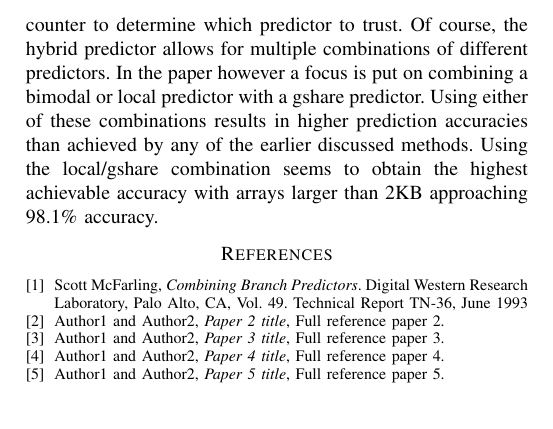
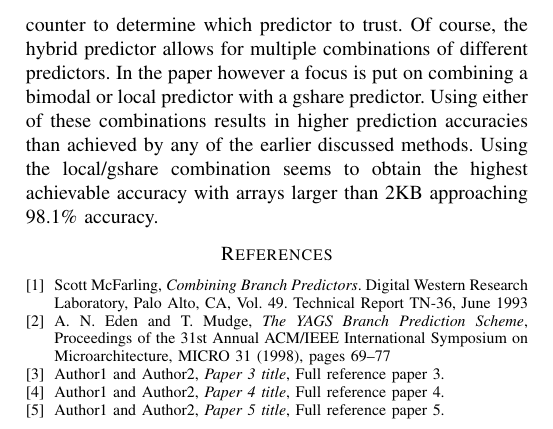
Before and after one commit to EraYaN/MCA2016, a LaTeX problem sheet (docs/Reading Assignment/MCA Reading Assignment.tex): part of page 2 of 2, cut so that both start at the same text. Compiled offline with pdfLaTeX.

Commit message:
Added project and reference.

```diff
--- a/docs/Reading Assignment/MCA Reading Assignment.tex
+++ b/docs/Reading Assignment/MCA Reading Assignment.tex
@@ -554,8 +554,25 @@ One paragraph about what you will discuss in this section. TODO
 
 \bibitem{hybrid}
 Scott McFarling, \emph{Combining Branch Predictors}. Digital Western Research Laboratory, Palo Alto, CA, Vol. 49. Technical Report TN-36, June 1993
-\bibitem{paper2}
-Author1 and Author2, \emph{Paper 2 title}, Full reference paper 2.
+\bibitem{yags}
+A. N. Eden and T. Mudge, \emph{The YAGS Branch Prediction Scheme}, Proceedings of the 31st Annual ACM/IEEE International Symposium on Microarchitecture, MICRO 31 (1998), pages 69--77
+
+% @inproceedings{Eden:1998:YBP:290940.290962,
+%  author = {Eden, A. N. and Mudge, T.},
+%  title = {The YAGS Branch Prediction Scheme},
+%  booktitle = {Proceedings of the 31st Annual ACM/IEEE International Symposium on Microarchitecture},
+%  series = {MICRO 31},
+%  year = {1998},
+%  isbn = {1-58113-016-3},
+%  location = {Dallas, Texas, USA},
+%  pages = {69--77},
+%  numpages = {9},
+%  url = {http://dl.acm.org/citation.cfm?id=290940.290962},
+%  acmid = {290962},
+%  publisher = {IEEE Computer Society Press},
+%  address = {Los Alamitos, CA, USA},
+% }
+
 \bibitem{paper3}
 Author1 and Author2, \emph{Paper 3 title}, Full reference paper 3.
 \bibitem{paper4}
```
Also changed, not shown: 1 other file.
